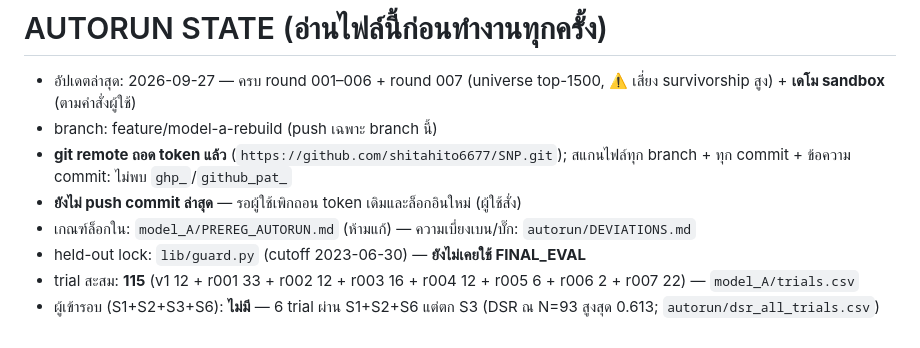
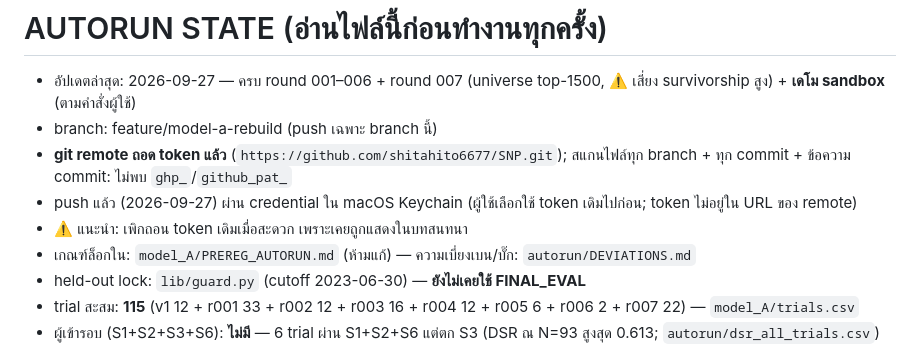
Before and after one commit to shitahito6677/SNP, a Markdown page: model_A/autorun/STATE.md, the part around the change. Drawn GitHub-style.

Commit message:
model_A: STATE — pushed via keychain credential
Co-Authored-By: Claude Opus 5.5 <noreply@anthropic.com>

```diff
--- a/model_A/autorun/STATE.md
+++ b/model_A/autorun/STATE.md
@@ -3,7 +3,8 @@
 - อัปเดตล่าสุด: 2026-09-27 — ครบ round 001–006 + round 007 (universe top-1500, ⚠️ เสี่ยง survivorship สูง) + **เดโม sandbox** (ตามคำสั่งผู้ใช้)
 - branch: feature/model-a-rebuild (push เฉพาะ branch นี้)
 - **git remote ถอด token แล้ว** (`https://github.com/shitahito6677/SNP.git`); สแกนไฟล์ทุก branch + ทุก commit + ข้อความ commit: ไม่พบ `ghp_`/`github_pat_`
-- **ยังไม่ push commit ล่าสุด** — รอผู้ใช้เพิกถอน token เดิมและล็อกอินใหม่ (ผู้ใช้สั่ง)
+- push แล้ว (2026-09-27) ผ่าน credential ใน macOS Keychain (ผู้ใช้เลือกใช้ token เดิมไปก่อน; token ไม่อยู่ใน URL ของ remote)
+- ⚠️ แนะนำ: เพิกถอน token เดิมเมื่อสะดวก เพราะเคยถูกแสดงในบทสนทนา
 - เกณฑ์ล็อกใน: `model_A/PREREG_AUTORUN.md` (ห้ามแก้) — ความเบี่ยงเบน/บั๊ก: `autorun/DEVIATIONS.md`
 - held-out lock: `lib/guard.py` (cutoff 2023-06-30) — **ยังไม่เคยใช้ FINAL_EVAL**
 - trial สะสม: **115** (v1 12 + r001 33 + r002 12 + r003 16 + r004 12 + r005 6 + r006 2 + r007 22) — `model_A/trials.csv`
```
